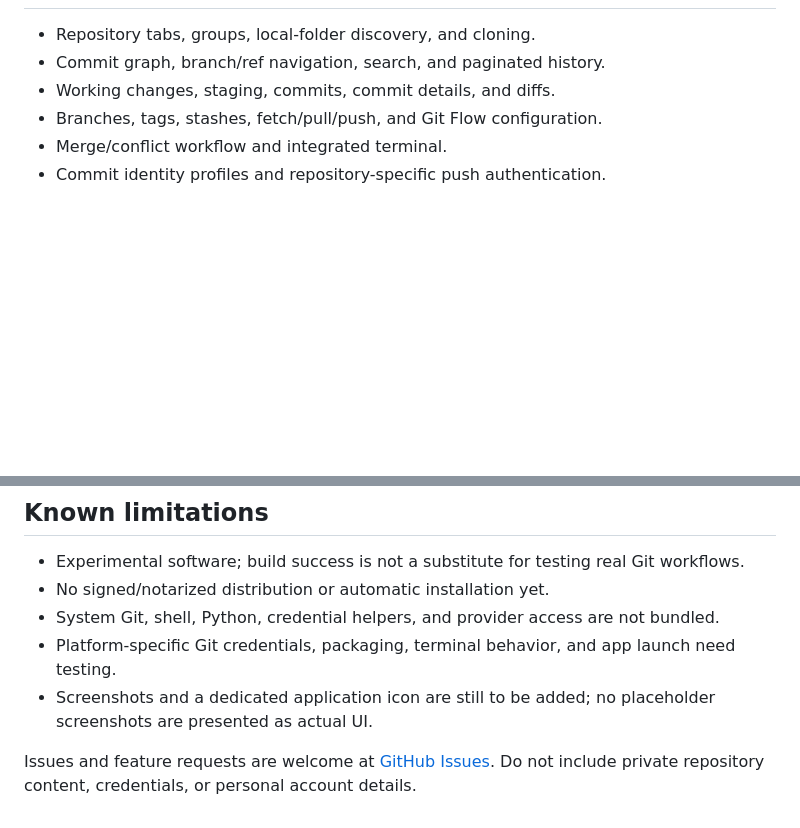
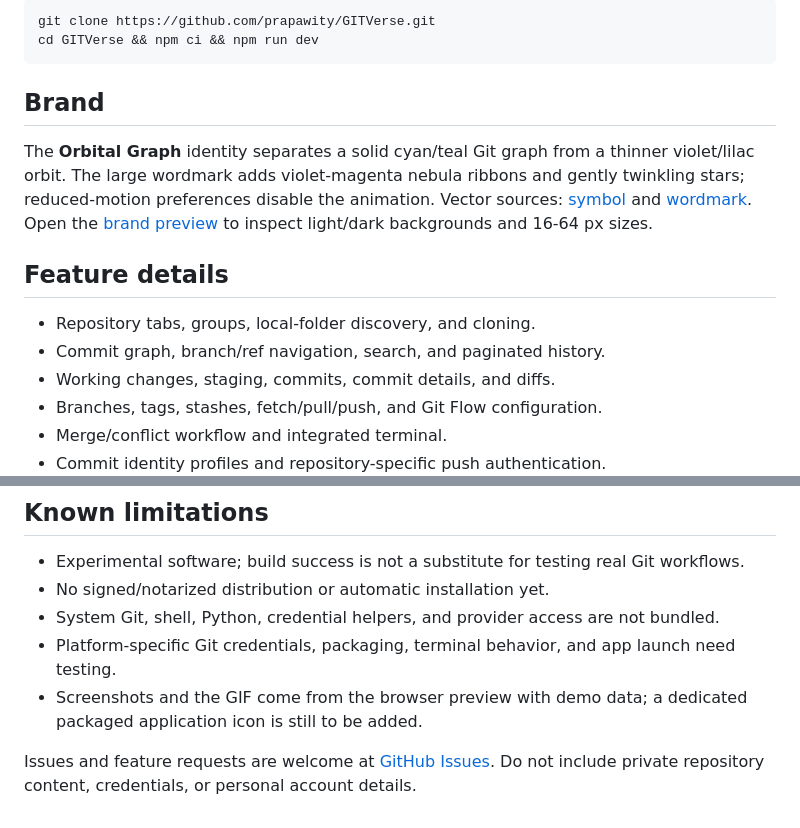
Before and after one commit to prapawity/GITVerse, a Markdown page: README.md, 2 parts joined by grey strips. Rendered like a GitHub page; blank space fills up the shorter version.

````diff
--- a/README.md
+++ b/README.md
@@ -12,3 +52,13 @@ The **Orbital Graph** identity separates a solid cyan/teal Git graph from a thin
+```bash
+git clone https://github.com/prapawity/GITVerse.git
+cd GITVerse && npm ci && npm run dev
+```
+
+## Brand
+
+The **Orbital Graph** identity separates a solid cyan/teal Git graph from a thinner violet/lilac orbit. The large wordmark adds violet-magenta nebula ribbons and gently twinkling stars; reduced-motion preferences disable the animation. Vector sources: [symbol](./src/assets/gitverse-mark.svg) and [wordmark](./src/assets/gitverse-logo.svg). Open the [brand preview](./preview/brand.html) to inspect light/dark backgrounds and 16-64 px sizes.
+
+## Feature details
 
 - Repository tabs, groups, local-folder discovery, and cloning.
 - Commit graph, branch/ref navigation, search, and paginated history.
@@ -135,6 +185,6 @@ Update checks contact the public GitHub API and send the usual network request m
 - No signed/notarized distribution or automatic installation yet.
 - System Git, shell, Python, credential helpers, and provider access are not bundled.
 - Platform-specific Git credentials, packaging, terminal behavior, and app launch need testing.
-- Screenshots and a dedicated application icon are still to be added; no placeholder screenshots are presented as actual UI.
+- Screenshots and the GIF come from the browser preview with demo data; a dedicated packaged application icon is still to be added.
 
 Issues and feature requests are welcome at [GitHub Issues](https://github.com/prapawity/GITVerse/issues). Do not include private repository content, credentials, or personal account details.
````
Also changed, not shown: other parts of README.md (+46 -6 lines), docs/media/demo.gif (added), docs/media/screenshot-diff.png (added), docs/media/screenshot-graph.png (added).
